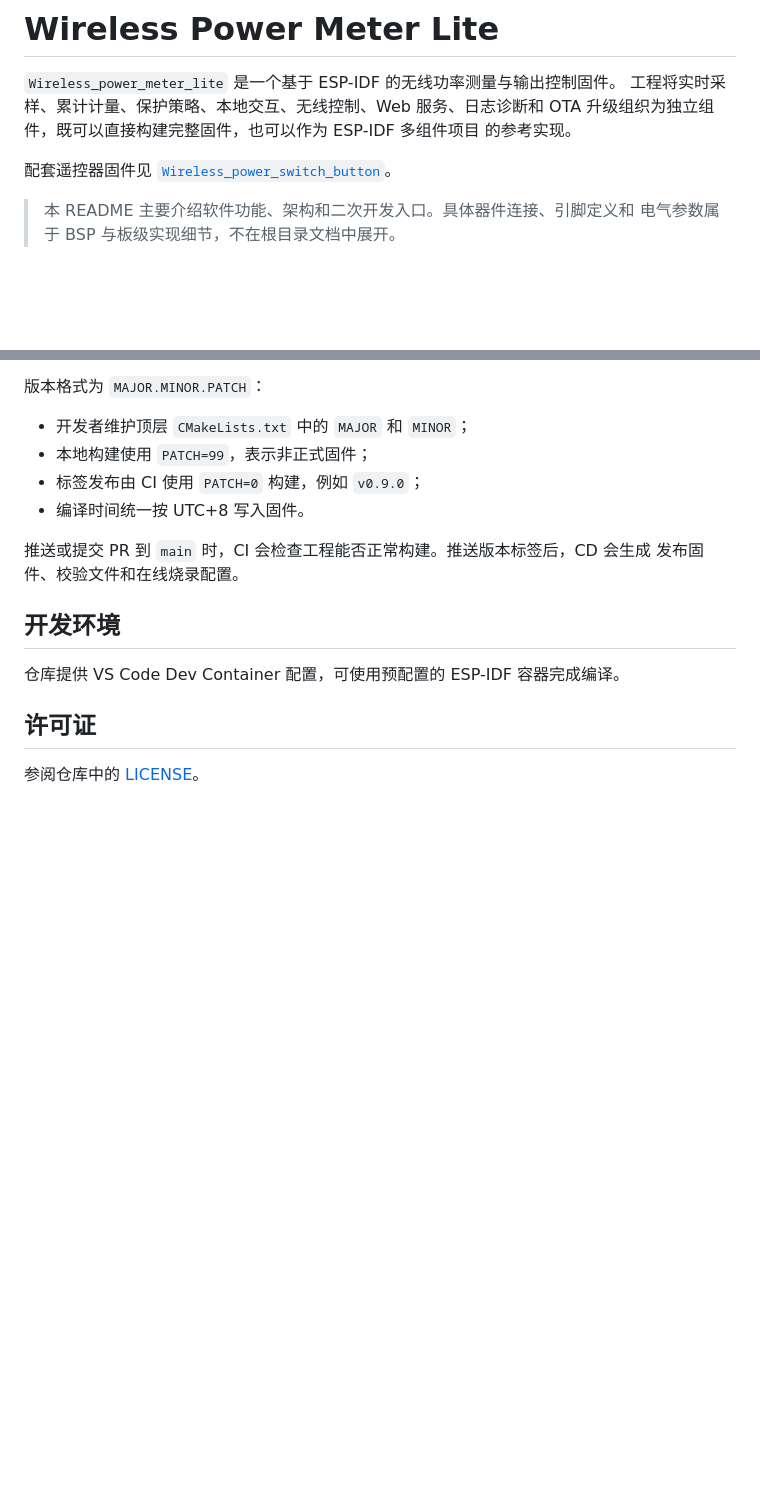
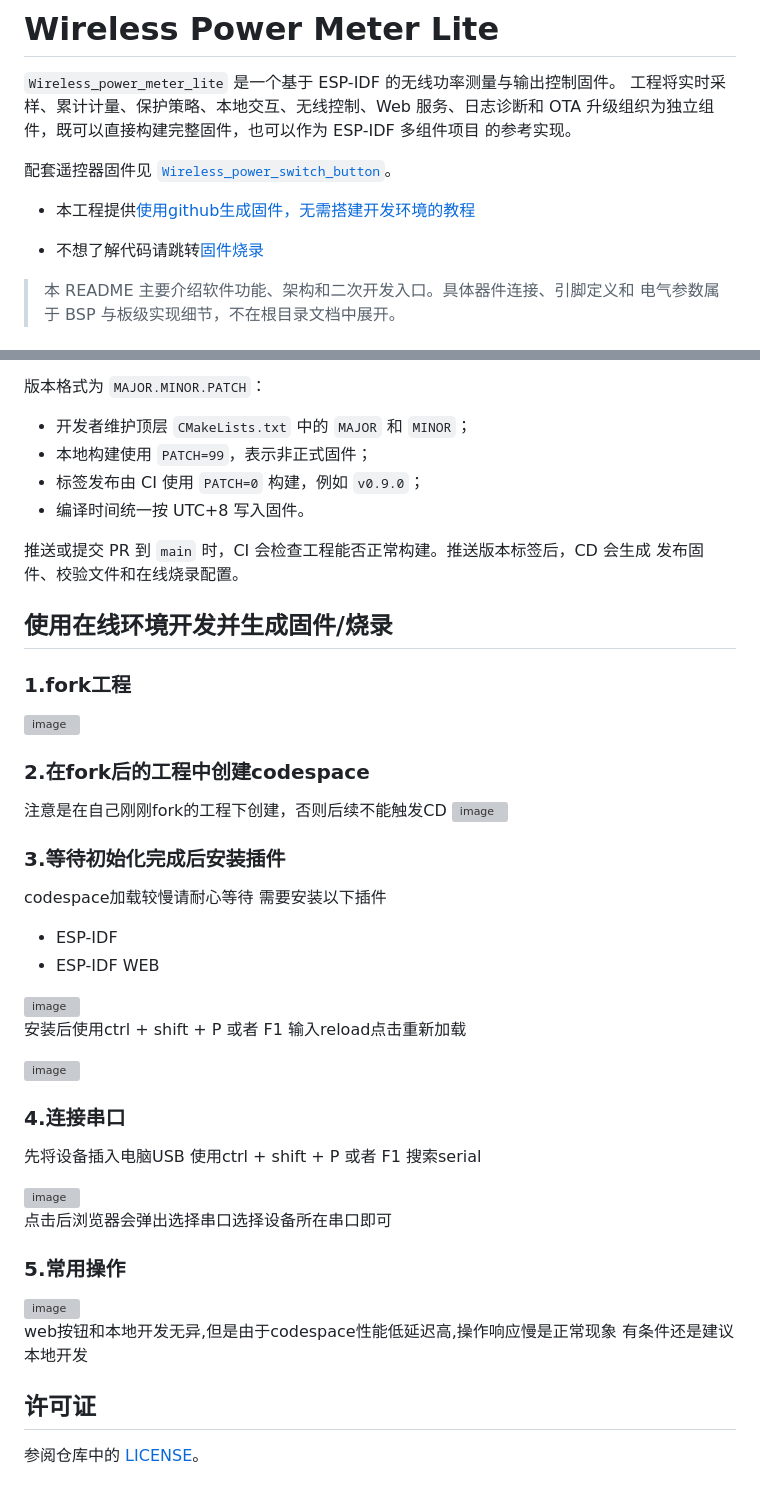
Before and after one commit to qingmeijiupiao/Wireless_power_meter_lite, a Markdown page: README.md, 2 parts joined by grey strips. Drawn GitHub-style; blank space fills up the shorter version; grey boxes are pictures that could not be loaded.

Commit message:
DOC：优化README

```diff
--- a/README.md
+++ b/README.md
@@ -5,8 +5,13 @@
 OTA 升级组织为独立组件，既可以直接构建完整固件，也可以作为 ESP-IDF 多组件项目
 的参考实现。
 
+
 配套遥控器固件见
 [`Wireless_power_switch_button`](https://github.com/qingmeijiupiao/Wireless_power_switch_button)。
+
+- 本工程提供[使用github生成固件，无需搭建开发环境的教程](#使用在线环境开发并生成固件/烧录)
+
+- 不想了解代码请跳转[固件烧录](#烧录)
 
 > 本 README 主要介绍软件功能、架构和二次开发入口。具体器件连接、引脚定义和
 > 电气参数属于 BSP 与板级实现细节，不在根目录文档中展开。
@@ -263,9 +268,45 @@ Chromium 系浏览器。完整烧录会清除 NVS 配置，升级前应确认是
 推送或提交 PR 到 `main` 时，CI 会检查工程能否正常构建。推送版本标签后，CD 会生成
 发布固件、校验文件和在线烧录配置。
 
-## 开发环境
+## 使用在线环境开发并生成固件/烧录
+### 1.fork工程
 
-仓库提供 VS Code Dev Container 配置，可使用预配置的 ESP-IDF 容器完成编译。
+<img width="1274" height="683" alt="image" src="https://github.com/user-attachments/assets/94c9bb5b-924f-426c-996e-adb42f540807" />
+
+### 2.在fork后的工程中创建codespace
+
+注意是在自己刚刚fork的工程下创建，否则后续不能触发CD
+<img width="938" height="771" alt="image" src="https://github.com/user-attachments/assets/ad0171dd-7ab5-4cd9-bed0-ff7ce03dbcc7" />
+
+### 3.等待初始化完成后安装插件
+
+codespace加载较慢请耐心等待
+需要安装以下插件
+- ESP-IDF
+- ESP-IDF WEB
+
+<img width="450" height="222" alt="image" src="https://github.com/user-attachments/assets/35561324-b230-4f36-82e0-db1ca967bd1b" />
+
+安装后使用ctrl + shift + P 或者 F1 输入reload点击重新加载
+
+<img width="471" height="113" alt="image" src="https://github.com/user-attachments/assets/61da61bb-b84d-4571-a28e-8be0c27a9723" />
+
+### 4.连接串口
+先将设备插入电脑USB
+使用ctrl + shift + P 或者 F1
+搜索serial
+
+<img width="456" height="105" alt="image" src="https://github.com/user-attachments/assets/12016ab6-a163-452d-9194-d871e5a792dd" />
+
+点击后浏览器会弹出选择串口选择设备所在串口即可
+
+### 5.常用操作
+
+<img width="268" height="147" alt="image" src="https://github.com/user-attachments/assets/80809532-7cc4-4ef5-85c3-22b915bbdac5" />
+
+web按钮和本地开发无异,但是由于codespace性能低延迟高,操作响应慢是正常现象
+有条件还是建议本地开发
+
 
 ## 许可证
 
```
